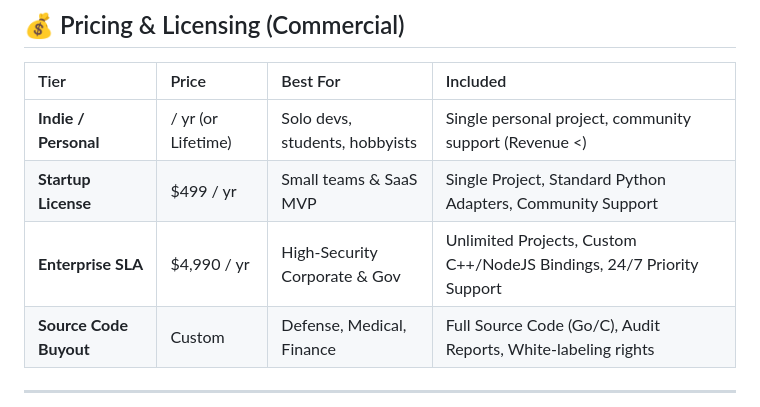
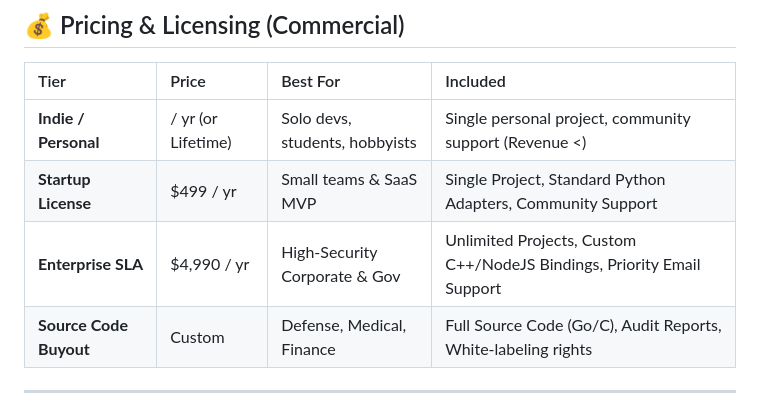
Before and after one commit to Top-Celestial-Company-Ltd/DROS-VajraClaw, a Markdown page: README.md, the part around the change. Drawn GitHub-style.

Commit message:
docs: Change 24/7 support to Priority Email Support

```diff
--- a/README.md
+++ b/README.md
@@ -68,7 +68,7 @@ claw.cleanup()
 | :--- | :--- | :--- | :--- |
 | **Indie / Personal** |  / yr (or  Lifetime) | Solo devs, students, hobbyists | Single personal project, community support (Revenue <) |
 | **Startup License** | $499 / yr | Small teams & SaaS MVP | Single Project, Standard Python Adapters, Community Support |
-| **Enterprise SLA** | $4,990 / yr | High-Security Corporate & Gov | Unlimited Projects, Custom C++/NodeJS Bindings, 24/7 Priority Support |
+| **Enterprise SLA** | $4,990 / yr | High-Security Corporate & Gov | Unlimited Projects, Custom C++/NodeJS Bindings, Priority Email Support |
 | **Source Code Buyout**| Custom | Defense, Medical, Finance | Full Source Code (Go/C), Audit Reports, White-labeling rights |
 
 ---
```
Also changed, not shown: MARKETPLACE_LISTING.md (+1 -1 lines).
